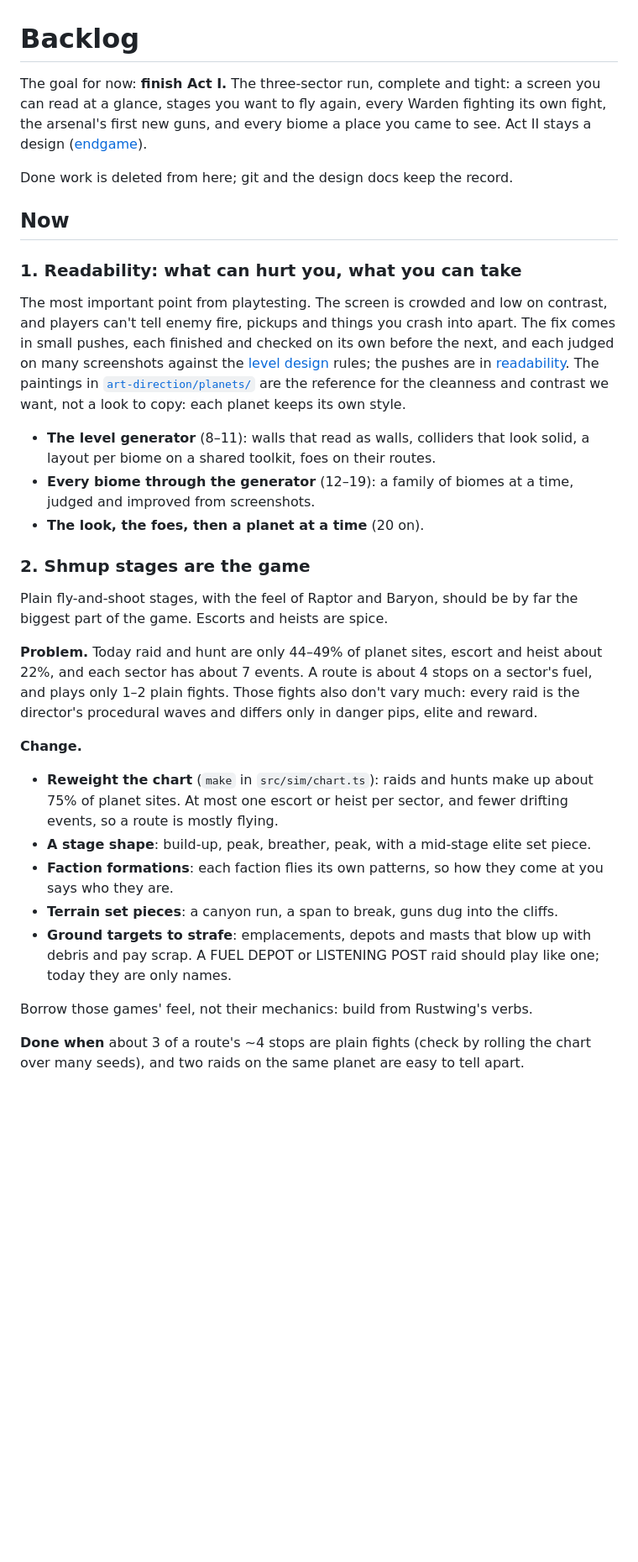
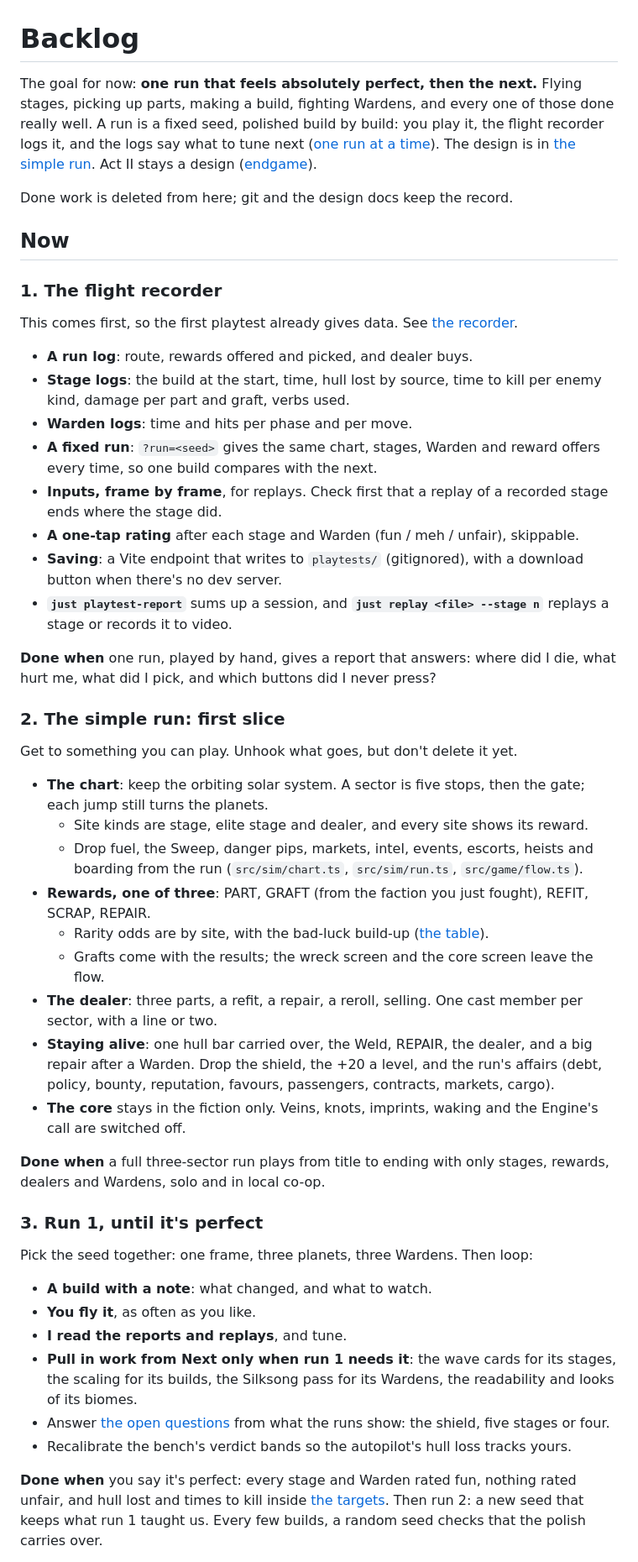
Before and after one commit to wingedsheep/rustwing-raiders, a Markdown page: docs/backlog.md, the part around one of its changes. Shown at 84% size. GitHub-like rendering; blank space fills up the shorter version.

```diff
--- a/docs/backlog.md
+++ b/docs/backlog.md
@@ -1,30 +1,46 @@
 # Backlog
 
-The goal for now: **finish Act I.** The three-sector run, complete and tight: a screen you can read at a glance, stages you want to fly again, every Warden fighting its own fight, the arsenal's first new guns, and every biome a place you came to see. Act II stays a design ([endgame](endgame.md)).
+The goal for now: **one run that feels absolutely perfect, then the next.** Flying stages, picking up parts, making a build, fighting Wardens, and every one of those done really well. A run is a fixed seed, polished build by build: you play it, the flight recorder logs it, and the logs say what to tune next ([one run at a time](simple-run.md#one-run-at-a-time)). The design is in [the simple run](simple-run.md). Act II stays a design ([endgame](endgame.md)).
 
 Done work is deleted from here; git and the design docs keep the record.
 
 ## Now
 
-### 1. Readability: what can hurt you, what you can take
-The most important point from playtesting. The screen is crowded and low on contrast, and players can't tell enemy fire, pickups and things you crash into apart. The fix comes in small pushes, each finished and checked on its own before the next, and each judged on many screenshots against the [level design](level-design.md) rules; the pushes are in [readability](readability.md). The paintings in [`art-direction/planets/`](art-direction/planets/) are the reference for the cleanness and contrast we want, not a look to copy: each planet keeps its own style.
-- **The level generator** (8–11): walls that read as walls, colliders that look solid, a layout per biome on a shared toolkit, foes on their routes.
-- **Every biome through the generator** (12–19): a family of biomes at a time, judged and improved from screenshots.
-- **The look, the foes, then a planet at a time** (20 on).
+### 1. The flight recorder
+This comes first, so the first playtest already gives data. See [the recorder](simple-run.md#you-play-i-tune-the-flight-recorder).
+- **A run log**: route, rewards offered and picked, and dealer buys.
+- **Stage logs**: the build at the start, time, hull lost by source, time to kill per enemy kind, damage per part and graft, verbs used.
+- **Warden logs**: time and hits per phase and per move.
+- **A fixed run**: `?run=<seed>` gives the same chart, stages, Warden and reward offers every time, so one build compares with the next.
+- **Inputs, frame by frame**, for replays. Check first that a replay of a recorded stage ends where the stage did.
+- **A one-tap rating** after each stage and Warden (fun / meh / unfair), skippable.
+- **Saving**: a Vite endpoint that writes to `playtests/` (gitignored), with a download button when there's no dev server.
+- **`just playtest-report`** sums up a session, and **`just replay <file> --stage n`** replays a stage or records it to video.
 
-### 2. Shmup stages are the game
-Plain fly-and-shoot stages, with the feel of Raptor and Baryon, should be by far the biggest part of the game. Escorts and heists are spice.
+**Done when** one run, played by hand, gives a report that answers: where did I die, what hurt me, what did I pick, and which buttons did I never press?
 
-**Problem.** Today raid and hunt are only 44–49% of planet sites, escort and heist about 22%, and each sector has about 7 events. A route is about 4 stops on a sector's fuel, and plays only 1–2 plain fights. Those fights also don't vary much: every raid is the director's procedural waves and differs only in danger pips, elite and reward.
+### 2. The simple run: first slice
+Get to something you can play. Unhook what goes, but don't delete it yet.
+- **The chart**: keep the orbiting solar system. A sector is five stops, then the gate; each jump still turns the planets.
+  - Site kinds are stage, elite stage and dealer, and every site shows its reward.
+  - Drop fuel, the Sweep, danger pips, markets, intel, events, escorts, heists and boarding from the run (`src/sim/chart.ts`, `src/sim/run.ts`, `src/game/flow.ts`).
+- **Rewards, one of three**: PART, GRAFT (from the faction you just fought), REFIT, SCRAP, REPAIR.
+  - Rarity odds are by site, with the bad-luck build-up ([the table](simple-run.md#good-rewards-anywhere-better-from-elites-and-wardens)).
+  - Grafts come with the results; the wreck screen and the core screen leave the flow.
+- **The dealer**: three parts, a refit, a repair, a reroll, selling. One cast member per sector, with a line or two.
+- **Staying alive**: one hull bar carried over, the Weld, REPAIR, the dealer, and a big repair after a Warden. Drop the shield, the +20 a level, and the run's affairs (debt, policy, bounty, reputation, favours, passengers, contracts, markets, cargo).
+- **The core** stays in the fiction only. Veins, knots, imprints, waking and the Engine's call are switched off.
 
-**Change.**
-- **Reweight the chart** (`make` in `src/sim/chart.ts`): raids and hunts make up about 75% of planet sites. At most one escort or heist per sector, and fewer drifting events, so a route is mostly flying.
-- **A stage shape**: build-up, peak, breather, peak, with a mid-stage elite set piece.
-- **Faction formations**: each faction flies its own patterns, so how they come at you says who they are.
-- **Terrain set pieces**: a canyon run, a span to break, guns dug into the cliffs.
-- **Ground targets to strafe**: emplacements, depots and masts that blow up with debris and pay scrap. A FUEL DEPOT or LISTENING POST raid should play like one; today they are only names.
+**Done when** a full three-sector run plays from title to ending with only stages, rewards, dealers and Wardens, solo and in local co-op.
 
-Borrow those games' feel, not their mechanics: build from Rustwing's verbs.
+### 3. Run 1, until it's perfect
+Pick the seed together: one frame, three planets, three Wardens. Then loop:
+- **A build with a note**: what changed, and what to watch.
+- **You fly it**, as often as you like.
+- **I read the reports and replays**, and tune.
+- **Pull in work from Next only when run 1 needs it**: the wave cards for its stages, the scaling for its builds, the Silksong pass for its Wardens, the readability and looks of its biomes.
+- Answer [the open questions](simple-run.md#open-questions) from what the runs show: the shield, five stages or four.
+- Recalibrate the bench's verdict bands so the autopilot's hull loss tracks yours.
 
-**Done when** about 3 of a route's ~4 stops are plain fights (check by rolling the chart over many seeds), and two raids on the same planet are easy to tell apart.
+**Done when** you say it's perfect: every stage and Warden rated fun, nothing rated unfair, and hull lost and times to kill inside [the targets](simple-run.md#scaling-with-the-ships-power). Then run 2: a new seed that keeps what run 1 taught us. Every few builds, a random seed checks that the polish carries over.
 
```
Also changed, not shown: other parts of docs/backlog.md (+77 -51 lines), docs/simple-run.md (added, +274 -0 lines).
